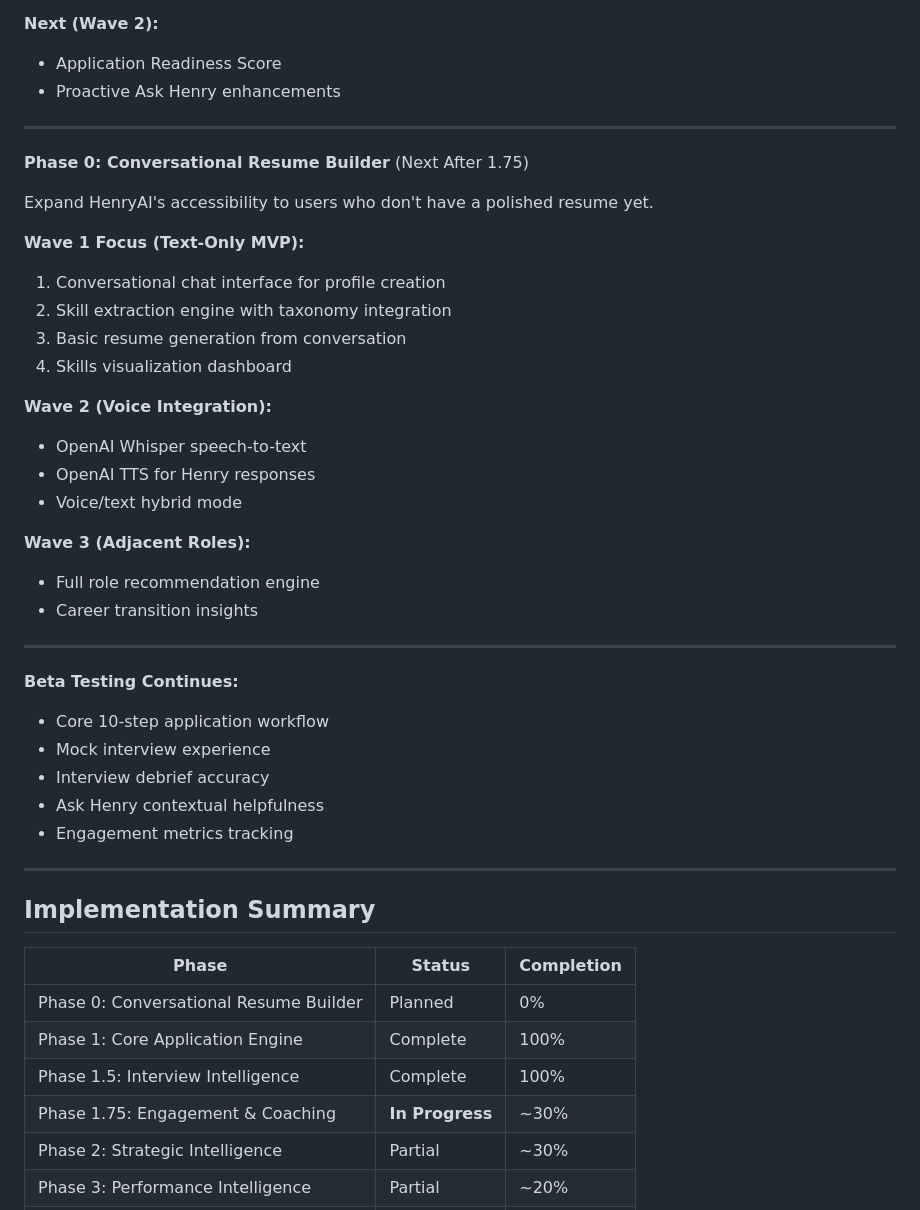
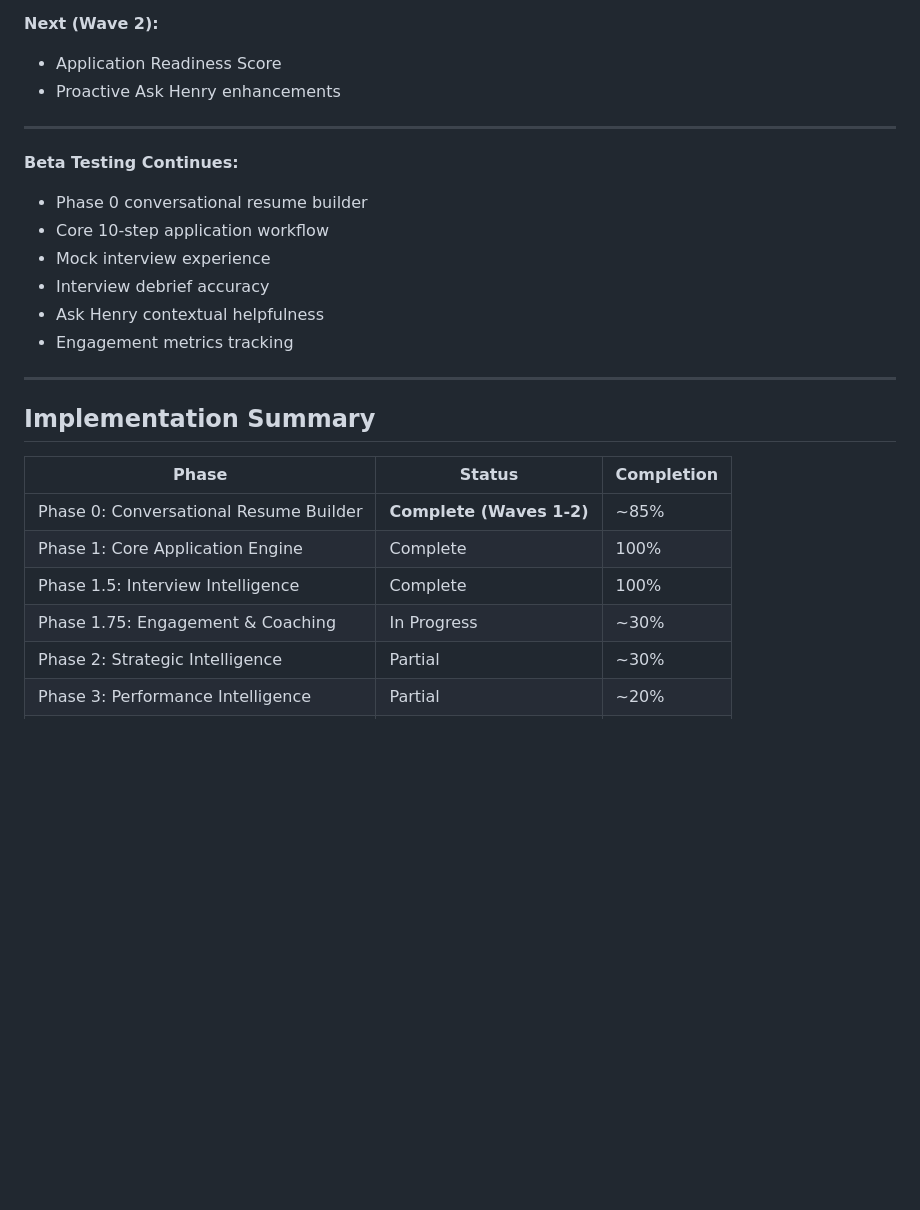
Before and after one commit to henryrbolden-henryai/henryai-app, a Markdown page: docs/guides/ROADMAP.md, the part around one of its changes. GitHub-like rendering; blank space fills up the shorter version.

```diff
--- a/docs/guides/ROADMAP.md
+++ b/docs/guides/ROADMAP.md
@@ -412,28 +443,8 @@ The best features mean nothing if users don't engage with them. Before adding mo
 
 ---
 
-**Phase 0: Conversational Resume Builder** (Next After 1.75)
-
-Expand HenryAI's accessibility to users who don't have a polished resume yet.
-
-**Wave 1 Focus (Text-Only MVP):**
-1. Conversational chat interface for profile creation
-2. Skill extraction engine with taxonomy integration
-3. Basic resume generation from conversation
-4. Skills visualization dashboard
-
-**Wave 2 (Voice Integration):**
-- OpenAI Whisper speech-to-text
-- OpenAI TTS for Henry responses
-- Voice/text hybrid mode
-
-**Wave 3 (Adjacent Roles):**
-- Full role recommendation engine
-- Career transition insights
-
----
-
 **Beta Testing Continues:**
+- Phase 0 conversational resume builder
 - Core 10-step application workflow
 - Mock interview experience
 - Interview debrief accuracy
@@ -446,10 +457,10 @@ Expand HenryAI's accessibility to users who don't have a polished resume yet.
 
 | Phase | Status | Completion |
 |-------|--------|------------|
-| Phase 0: Conversational Resume Builder | Planned | 0% |
+| Phase 0: Conversational Resume Builder | **Complete (Waves 1-2)** | ~85% |
 | Phase 1: Core Application Engine | Complete | 100% |
 | Phase 1.5: Interview Intelligence | Complete | 100% |
-| Phase 1.75: Engagement & Coaching | **In Progress** | ~30% |
+| Phase 1.75: Engagement & Coaching | In Progress | ~30% |
 | Phase 2: Strategic Intelligence | Partial | ~30% |
 | Phase 3: Performance Intelligence | Partial | ~20% |
 | Phase 4: Distribution & Ecosystem | Not Started | 0% |
```
Also changed, not shown: other parts of docs/guides/ROADMAP.md (+58 -27 lines).
